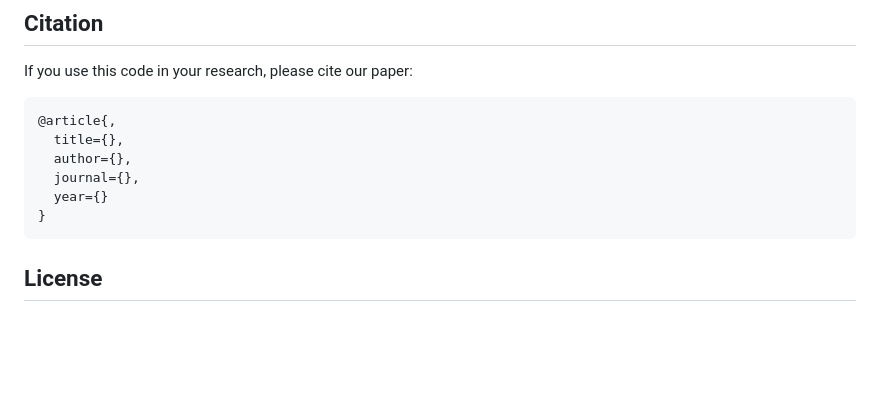
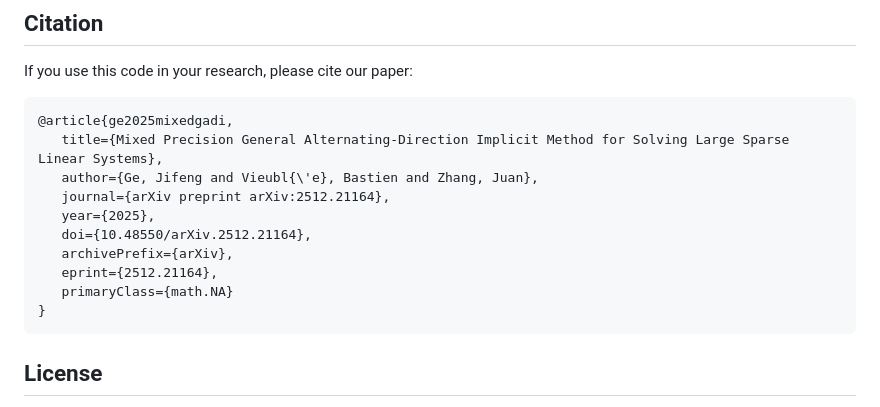
Before and after one commit to gejifeng/code-for-gadi-mix, a Markdown page: README.md, the part around the change. Rendered like a GitHub page; blank space fills up the shorter version.

Commit message:
update reference

````diff
--- a/README.md
+++ b/README.md
@@ -167,11 +167,15 @@ This folder contains the Mixed-Precision GMRES solver used for comparison.
 If you use this code in your research, please cite our paper:
 
 ```bibtex
-@article{,
-  title={},
-  author={},
-  journal={},
-  year={}
+@article{ge2025mixedgadi,
+   title={Mixed Precision General Alternating-Direction Implicit Method for Solving Large Sparse Linear Systems},
+   author={Ge, Jifeng and Vieubl{\'e}, Bastien and Zhang, Juan},
+   journal={arXiv preprint arXiv:2512.21164},
+   year={2025},
+   doi={10.48550/arXiv.2512.21164},
+   archivePrefix={arXiv},
+   eprint={2512.21164},
+   primaryClass={math.NA}
 }
 ```
 
````
